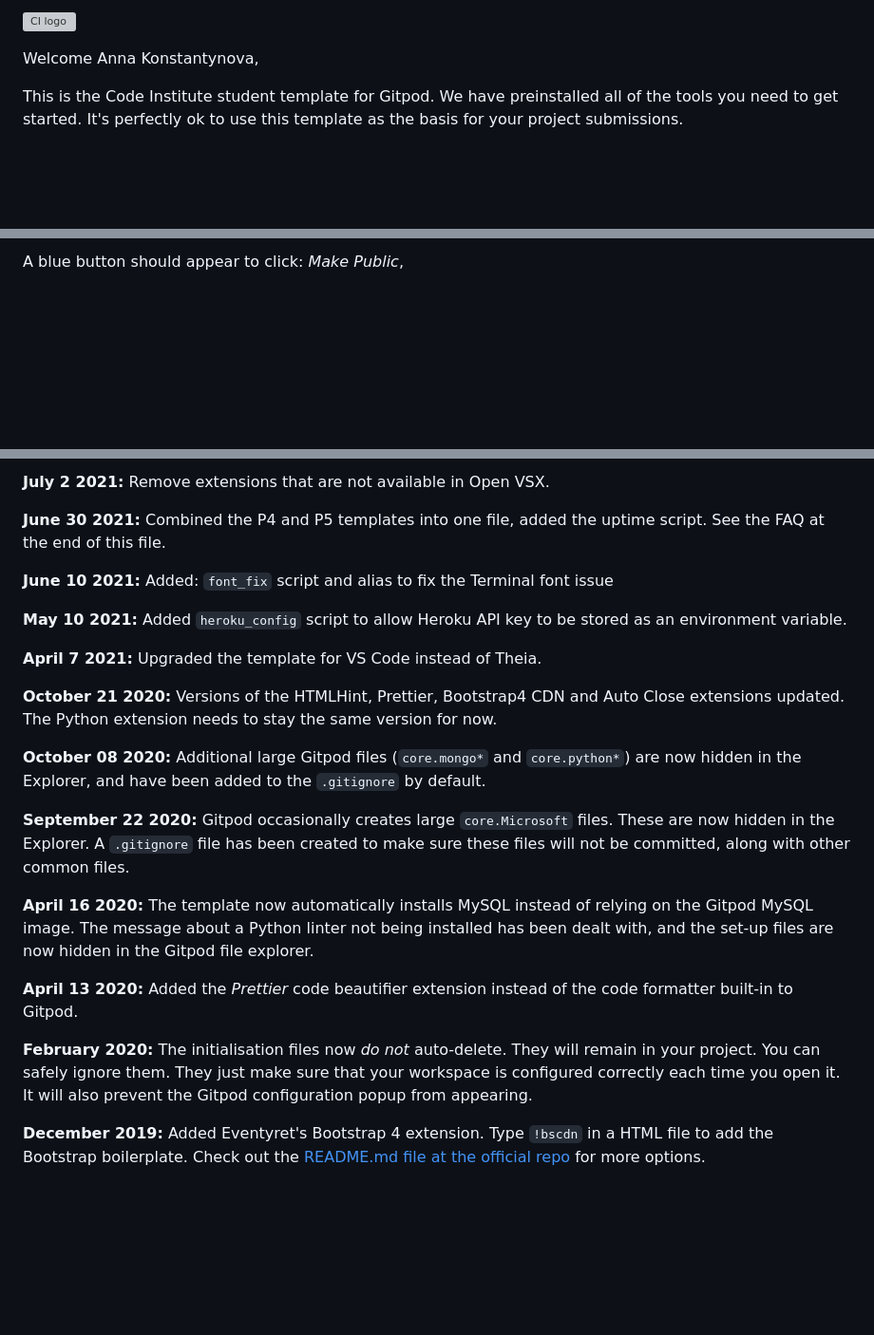
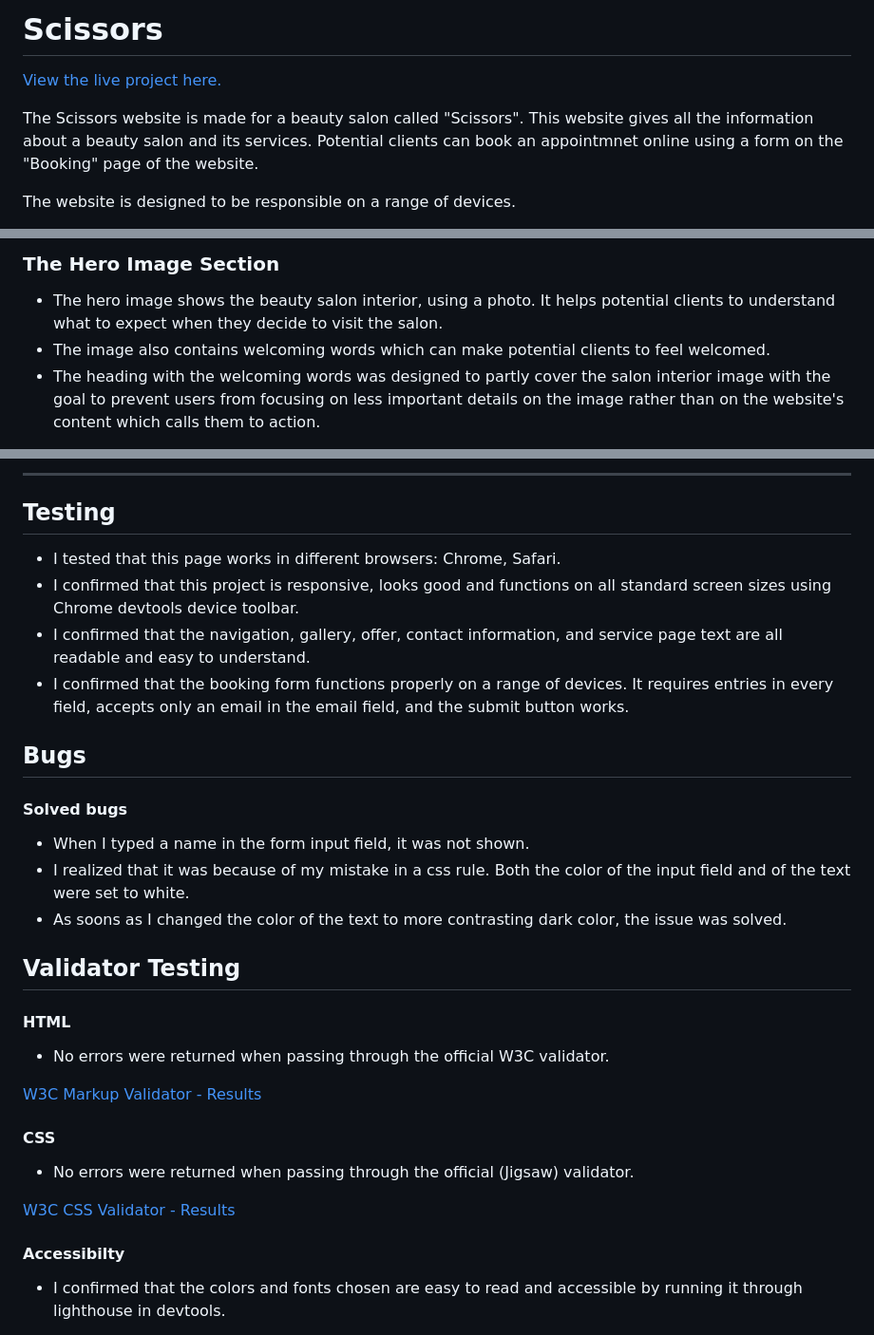
Before and after one commit to konstanciaa/scissors-salon, a Markdown page: README.md, 3 parts joined by grey strips. Shown: that part at 95% size. GitHub-like rendering; blank space fills up the shorter version; grey boxes are pictures that could not be loaded.

```diff
--- a/README.md
+++ b/README.md
@@ -1,6 +1,7 @@
-![CI logo](https://codeinstitute.s3.amazonaws.com/fullstack/ci_logo_small.png)
+# Scissors
+[View the live project here.](https://konstanciaa.github.io/scissors-salon/)
 
-Welcome Anna Konstantynova,
+The Scissors website is made for a beauty salon called "Scissors". This website gives all the information about a beauty salon and its services.  Potential clients can book an appointmnet online using a form on the "Booking" page of the website.
 
-This is the Code Institute student template for Gitpod. We have preinstalled all of the tools you need to get started. It's perfectly ok to use this template as the basis for your project submissions.
+The website is designed to be responsible on a range of devices.
 
@@ -14,3 +20,6 @@ To run a frontend (HTML, CSS, Javascript only) application in Gitpod, in the ter
 
-A blue button should appear to click: _Make Public_,
+### The Hero Image Section
++ The hero image shows the beauty salon interior, using a photo. It helps potential clients to understand what to expect when they decide to visit the salon.
++ The image also contains welcoming words which can make potential clients to feel welcomed.
++ The heading with the welcoming words was designed to partly cover the salon interior image with the goal to prevent users from focusing on less important details on the image rather than on the website's content which calls them to action.
 
@@ -46,25 +66,33 @@ We continually tweak and adjust this template to help give you the best experien
 
-**July 2 2021:** Remove extensions that are not available in Open VSX.
+<hr>
 
-**June 30 2021:** Combined the P4 and P5 templates into one file, added the uptime script. See the FAQ at the end of this file.
+## Testing
 
-**June 10 2021:** Added: `font_fix` script and alias to fix the Terminal font issue
++ I tested that this page works in different browsers: Chrome, Safari.
++ I confirmed that this project is responsive, looks good and functions on all standard screen sizes using Chrome devtools device toolbar.
++ I confirmed that the navigation, gallery, offer, contact information, and service page text are all readable and easy to understand.
++ I confirmed that the booking form functions properly on a range of devices. It requires entries in every field, accepts only an email in the email field, and the submit button works.
 
-**May 10 2021:** Added `heroku_config` script to allow Heroku API key to be stored as an environment variable.
+## Bugs
 
-**April 7 2021:** Upgraded the template for VS Code instead of Theia.
+#### Solved bugs
 
-**October 21 2020:** Versions of the HTMLHint, Prettier, Bootstrap4 CDN and Auto Close extensions updated. The Python extension needs to stay the same version for now.
++ When I typed a name in the form input field, it was not shown.
++ I realized that it was because of my mistake in a css rule. Both the color of the input field and of the text were set to white.
++ As soons as I changed the color of the text to more contrasting dark color, the issue was solved.
 
-**October 08 2020:** Additional large Gitpod files (`core.mongo*` and `core.python*`) are now hidden in the Explorer, and have been added to the `.gitignore` by default.
+## Validator Testing
 
-**September 22 2020:** Gitpod occasionally creates large `core.Microsoft` files. These are now hidden in the Explorer. A `.gitignore` file has been created to make sure these files will not be committed, along with other common files.
+#### HTML
++ No errors were returned when passing through the official W3C validator.
 
-**April 16 2020:** The template now automatically installs MySQL instead of relying on the Gitpod MySQL image. The message about a Python linter not being installed has been dealt with, and the set-up files are now hidden in the Gitpod file explorer.
+[W3C Markup Validator - Results](https://konstanciaa.github.io/scissors-salon/index.html)
 
-**April 13 2020:** Added the _Prettier_ code beautifier extension instead of the code formatter built-in to Gitpod.
+#### CSS
++ No errors were returned when passing through the official (Jigsaw) validator.
 
-**February 2020:** The initialisation files now _do not_ auto-delete. They will remain in your project. You can safely ignore them. They just make sure that your workspace is configured correctly each time you open it. It will also prevent the Gitpod configuration popup from appearing.
+[W3C CSS Validator - Results](https://jigsaw.w3.org/css-validator/validator?uri=https%3A%2F%2Fkonstanciaa.github.io%2Fscissors-salon%2Findex.html&profile=css3svg&usermedium=all&warning=1&vextwarning=&lang=ru)
 
-**December 2019:** Added Eventyret's Bootstrap 4 extension. Type `!bscdn` in a HTML file to add the Bootstrap boilerplate. Check out the <a href="https://github.com/Eventyret/vscode-bcdn" target="_blank">README.md file at the official repo</a> for more options.
+#### Accessibilty
++ I confirmed that the colors and fonts chosen are easy to read and accessible by running it through lighthouse in devtools.
 
```
Also changed, not shown: other parts of README.md (+69 -43 lines).
